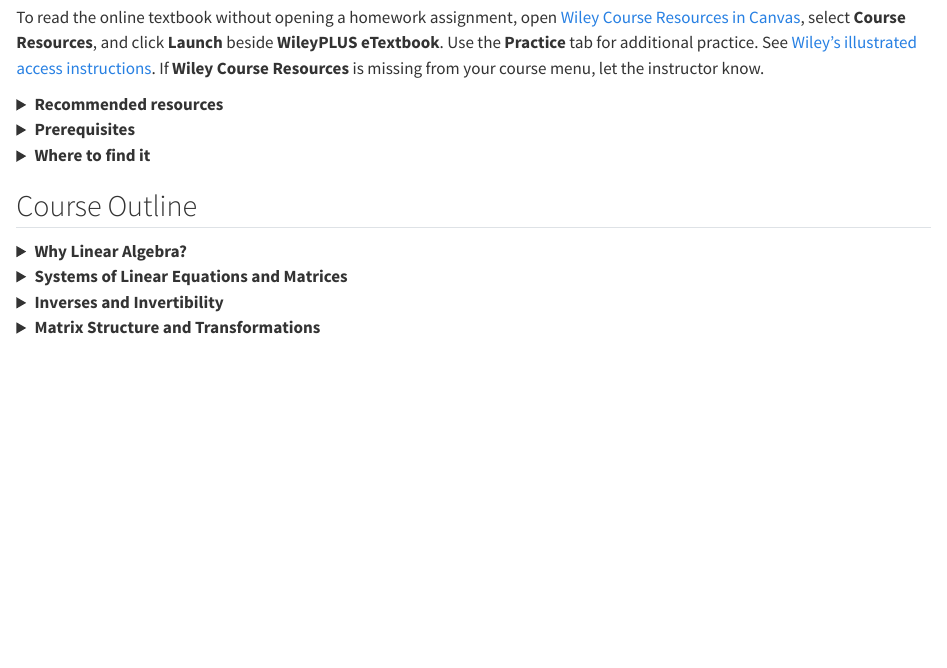
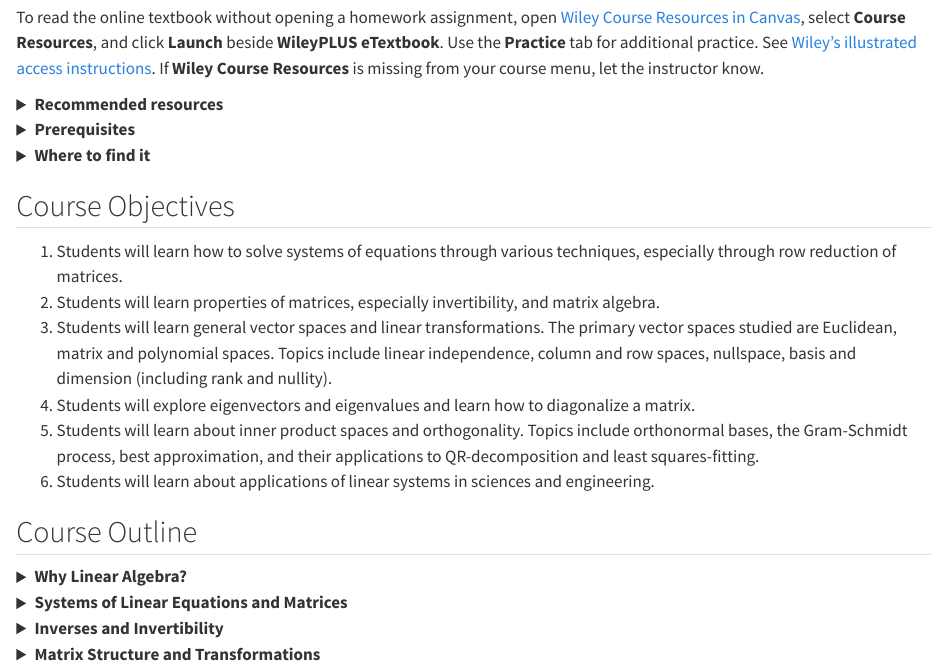
Before and after one commit to fjhickernell/MATH332Fall2026, a Quarto document (index.qmd): the page in a window 1100 px wide, from 590 px down. Rendered offline with R 4.5, knitr and Pandoc in place of Quarto, with nearby package versions.

Commit message:
Add course objectives to MATH 332 welcome page

```diff
--- a/index.qmd
+++ b/index.qmd
@@ -88,6 +88,24 @@ grades.
 | [Course repository](https://github.com/fjhickernell/MATH332Fall2026) | |
 
 </details>
+
+## Course Objectives
+
+1. Students will learn how to solve systems of equations through various
+   techniques, especially through row reduction of matrices.
+2. Students will learn properties of matrices, especially invertibility, and
+   matrix algebra.
+3. Students will learn general vector spaces and linear transformations. The
+   primary vector spaces studied are Euclidean, matrix and polynomial spaces.
+   Topics include linear independence, column and row spaces, nullspace,
+   basis and dimension (including rank and nullity).
+4. Students will explore eigenvectors and eigenvalues and learn how to
+   diagonalize a matrix.
+5. Students will learn about inner product spaces and orthogonality. Topics
+   include orthonormal bases, the Gram-Schmidt process, best approximation,
+   and their applications to QR-decomposition and least squares-fitting.
+6. Students will learn about applications of linear systems in sciences and
+   engineering.
 
 ## Course Outline
 
```
Also changed, not shown: STATUS.md (+2 -0 lines).
